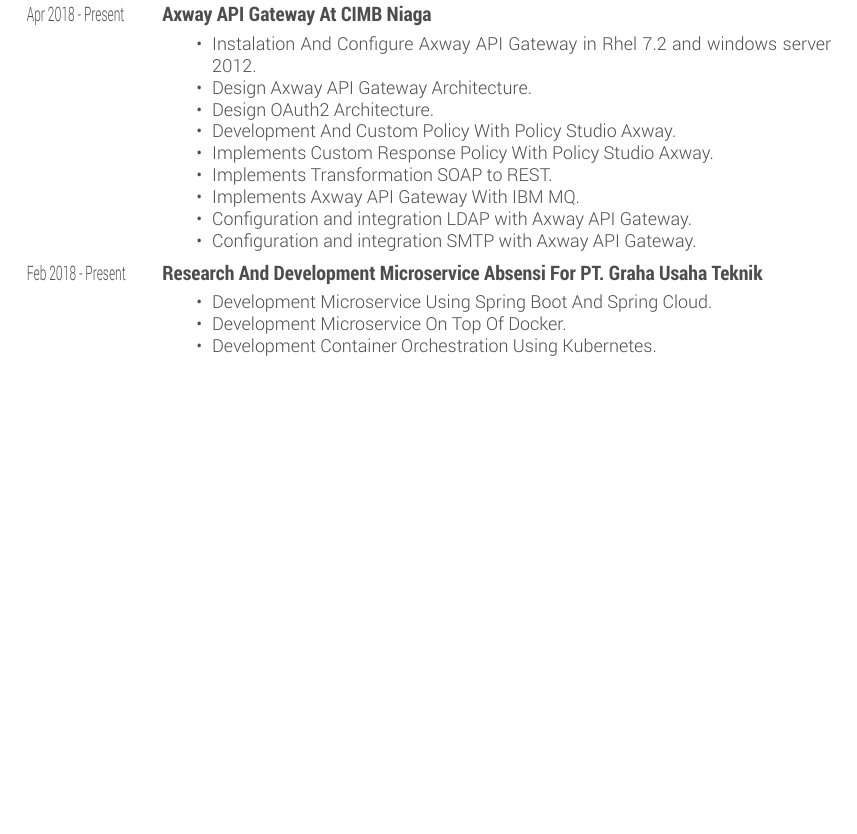
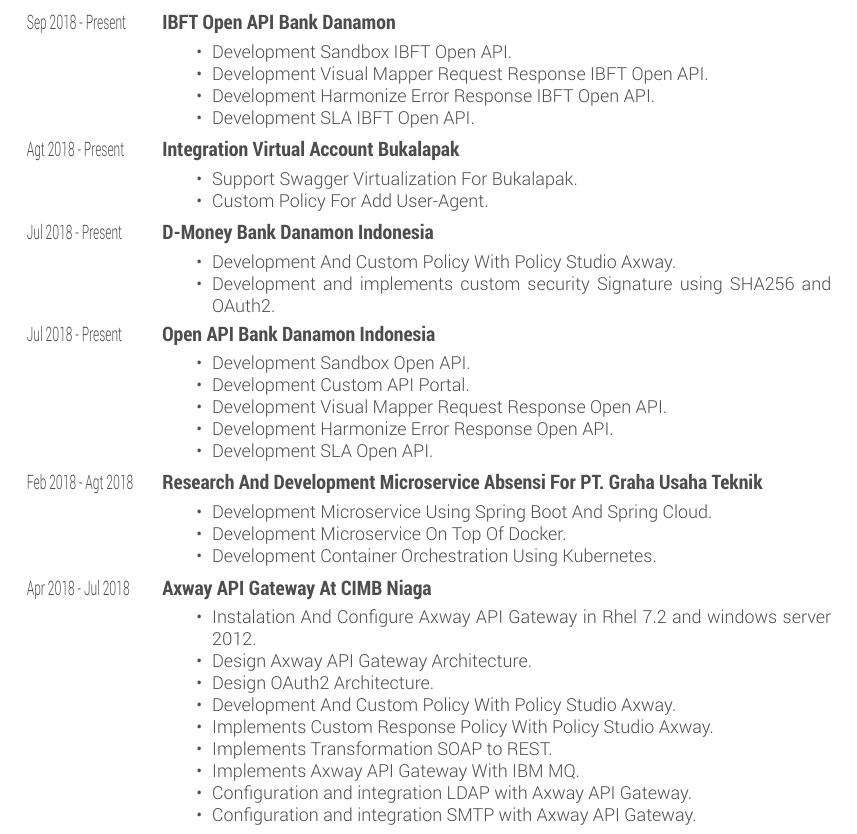
Before and after one commit to RizkiMufrizal/CV-XeLaTeX, a LaTeX CV (main.tex): part of page 3 of 3 before the commit and part of page 3 of 4 after it, cut at the place of the change, the shorter picture padded with empty space. The pictures show the PDF file pdf/Rizki Mufrizal.pdf that the author committed with the source.

Commit message:
update cv

```diff
--- a/main.tex
+++ b/main.tex
@@ -224,4 +224,53 @@
 \begin{entrylist}
 %--------------------------------------------
 \entry
-{\scalebox{.6}[1.0]{Apr 2018 - Present}}
+{\scalebox{.6}[1.0]{Sep 2018 - Present}}
+{IBFT Open API Bank Danamon}
+{}
+{\vspace{-0.3cm}
+  \begin{itemize}\small{
+    \item Development Sandbox IBFT Open API.
+    \item Development Visual Mapper Request Response IBFT Open API.
+    \item Development Harmonize Error Response IBFT Open API.
+    \item Development SLA IBFT Open API.}
+  \end{itemize}}
+%--------------------------------------------
+\entry
+{\scalebox{.6}[1.0]{Agt 2018 - Present}}
+{Integration Virtual Account Bukalapak}
+{}
+{\vspace{-0.3cm}
+  \begin{itemize}\small{
+    \item Support Swagger Virtualization For Bukalapak.
+    \item Custom Policy For Add User-Agent.}
+  \end{itemize}}
+%--------------------------------------------
+\entry
+{\scalebox{.6}[1.0]{Jul 2018 - Present}}
+{D-Money Bank Danamon Indonesia}
+{}
+{\vspace{-0.3cm}
+  \begin{itemize}\small{
+    \item Development And Custom Policy With Policy Studio Axway.
+    \item Development and implements custom security Signature using SHA256 and OAuth2.}
+  \end{itemize}}
+%--------------------------------------------
+\entry
+{\scalebox{.6}[1.0]{Jul 2018 - Present}}
+{Open API Bank Danamon Indonesia}
+{}
+{\vspace{-0.3cm}
+  \begin{itemize}\small{
+    \item Development Sandbox Open API.
+    \item Development Custom API Portal.
+    \item Development Visual Mapper Request Response Open API.
+    \item Development Harmonize Error Response Open API.
+    \item Development SLA Open API.}
+  \end{itemize}}
+%--------------------------------------------
+\entry
+{\scalebox{.6}[1.0]{Feb 2018 - Agt 2018}}
+{Research And Development Microservice Absensi For PT. Graha Usaha Teknik}
+{}
+{\vspace{-0.3cm}
+  \begin{itemize}\small{
@@ -228,3 +280,7 @@
+  \end{itemize}}
+%--------------------------------------------
+\entry
+{\scalebox{.6}[1.0]{Apr 2018 - Jul 2018}}
 {Axway API Gateway At CIMB Niaga}
 {}
 {\vspace{-0.3cm}
```
Also changed, not shown: pdf/Rizki Mufrizal.pdf, main.tex (14 more changed lines).
